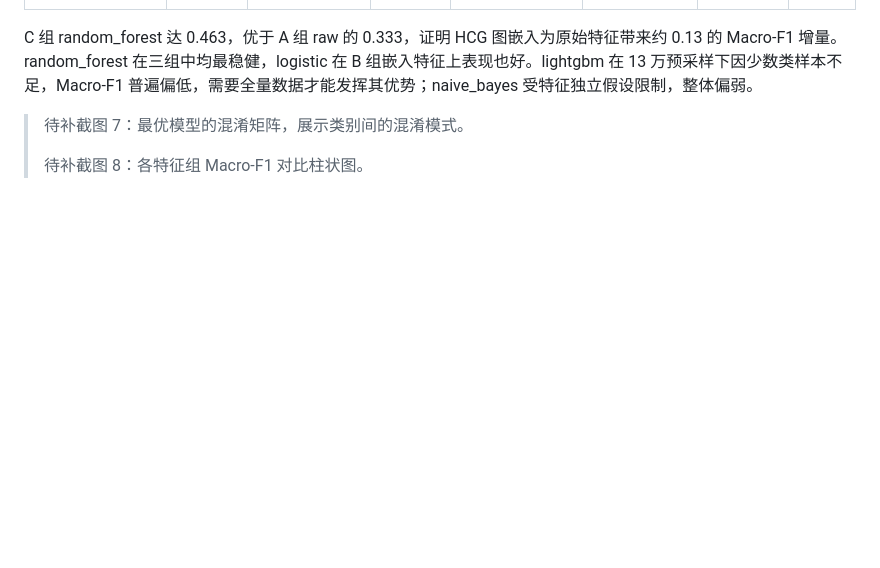
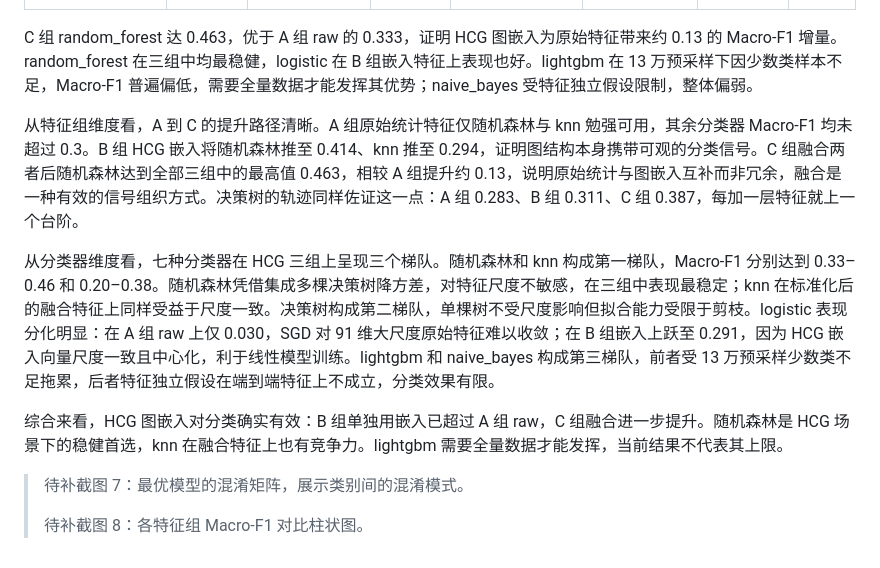
Before and after one commit to 1376524890/tugraph_homework_submission_03, a Markdown page: docs/作业3_HCG流量分类实验报告.md, the part around the change. Rendered like a GitHub page; blank space fills up the shorter version.

```diff
--- a/docs/作业3_HCG流量分类实验报告.md
+++ b/docs/作业3_HCG流量分类实验报告.md
@@ -197,7 +197,13 @@ PYTHONPATH=src python scripts/build_hcg_classification_features.py
 | C（raw+hcg, 349维）| 0.010 | 0.387 | 0.097 | 0.463 | 0.093 | 0.041 | 0.376 |
 
 C 组 random_forest 达 0.463，优于 A 组 raw 的 0.333，证明 HCG 图嵌入为原始特征带来约 0.13 的 Macro-F1 增量。random_forest 在三组中均最稳健，logistic 在 B 组嵌入特征上表现也好。lightgbm 在 13 万预采样下因少数类样本不足，Macro-F1 普遍偏低，需要全量数据才能发挥其优势；naive_bayes 受特征独立假设限制，整体偏弱。
->
+
+从特征组维度看，A 到 C 的提升路径清晰。A 组原始统计特征仅随机森林与 knn 勉强可用，其余分类器 Macro-F1 均未超过 0.3。B 组 HCG 嵌入将随机森林推至 0.414、knn 推至 0.294，证明图结构本身携带可观的分类信号。C 组融合两者后随机森林达到全部三组中的最高值 0.463，相较 A 组提升约 0.13，说明原始统计与图嵌入互补而非冗余，融合是一种有效的信号组织方式。决策树的轨迹同样佐证这一点：A 组 0.283、B 组 0.311、C 组 0.387，每加一层特征就上一个台阶。
+
+从分类器维度看，七种分类器在 HCG 三组上呈现三个梯队。随机森林和 knn 构成第一梯队，Macro-F1 分别达到 0.33–0.46 和 0.20–0.38。随机森林凭借集成多棵决策树降方差，对特征尺度不敏感，在三组中表现最稳定；knn 在标准化后的融合特征上同样受益于尺度一致。决策树构成第二梯队，单棵树不受尺度影响但拟合能力受限于剪枝。logistic 表现分化明显：在 A 组 raw 上仅 0.030，SGD 对 91 维大尺度原始特征难以收敛；在 B 组嵌入上跃至 0.291，因为 HCG 嵌入向量尺度一致且中心化，利于线性模型训练。lightgbm 和 naive_bayes 构成第三梯队，前者受 13 万预采样少数类不足拖累，后者特征独立假设在端到端特征上不成立，分类效果有限。
+
+综合来看，HCG 图嵌入对分类确实有效：B 组单独用嵌入已超过 A 组 raw，C 组融合进一步提升。随机森林是 HCG 场景下的稳健首选，knn 在融合特征上也有竞争力。lightgbm 需要全量数据才能发挥，当前结果不代表其上限。
+
 > 待补截图 7：最优模型的混淆矩阵，展示类别间的混淆模式。
 >
 > 待补截图 8：各特征组 Macro-F1 对比柱状图。
```
Also changed, not shown: docs/作业4_TCG流量分类实验报告.md (+9 -1 lines).
